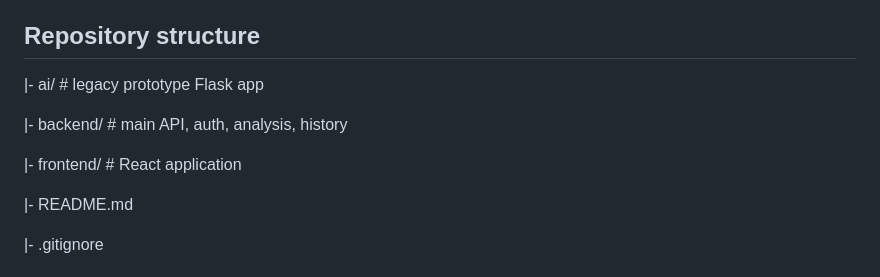
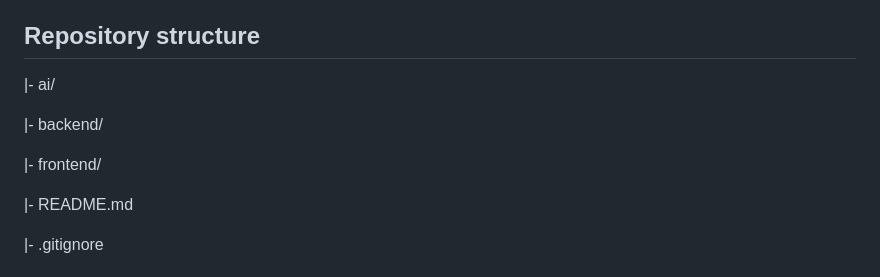
Before and after one commit to niharinandikam/SemanticAI, a Markdown page: README.md, the part around the change. Drawn GitHub-style.

Commit message:
docs: update README with full project guide

```diff
--- a/README.md
+++ b/README.md
@@ -14,11 +14,11 @@ Dev tooling: npm (frontend), pip/venv (backend)
 
 ## Repository structure
 
-|- ai/            # legacy prototype Flask app
+|- ai/
 
-|- backend/       # main API, auth, analysis, history
+|- backend/
 
-|- frontend/      # React application
+|- frontend/
 
 |- README.md
 
```
